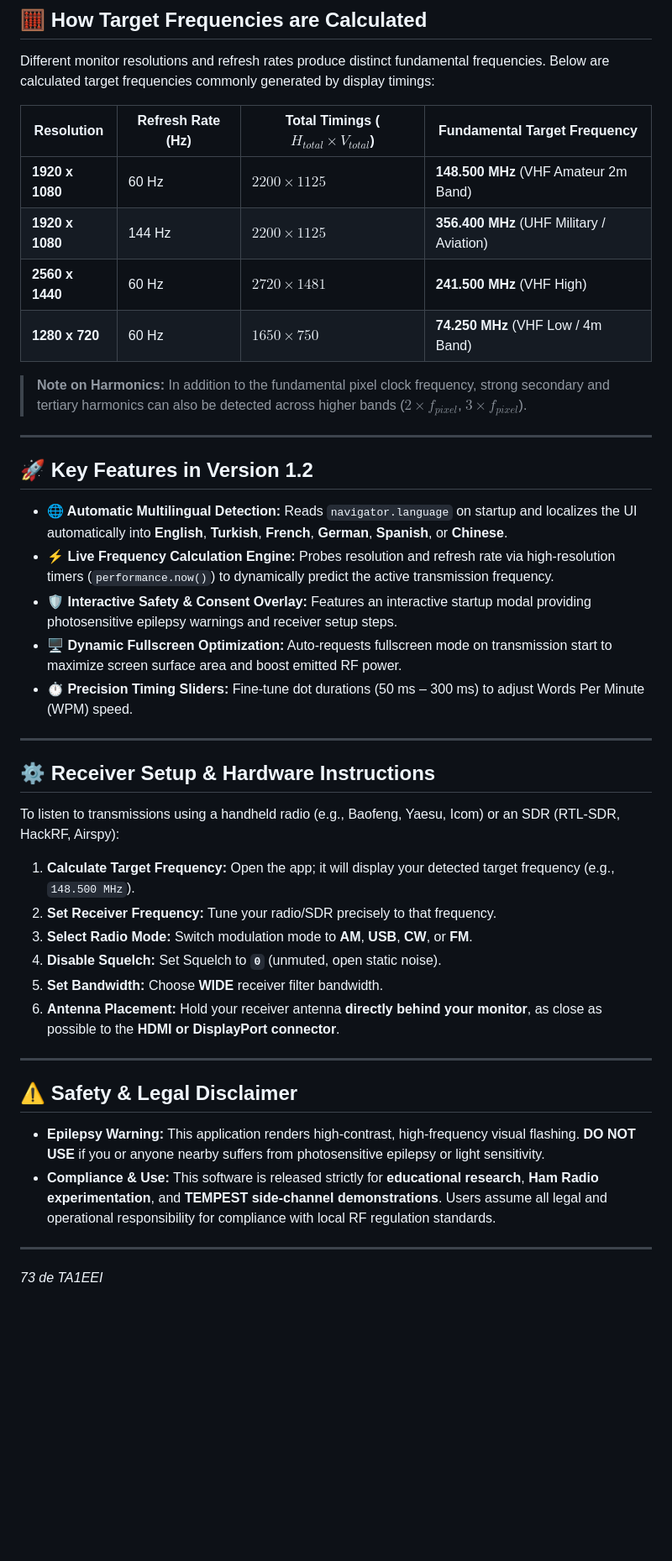
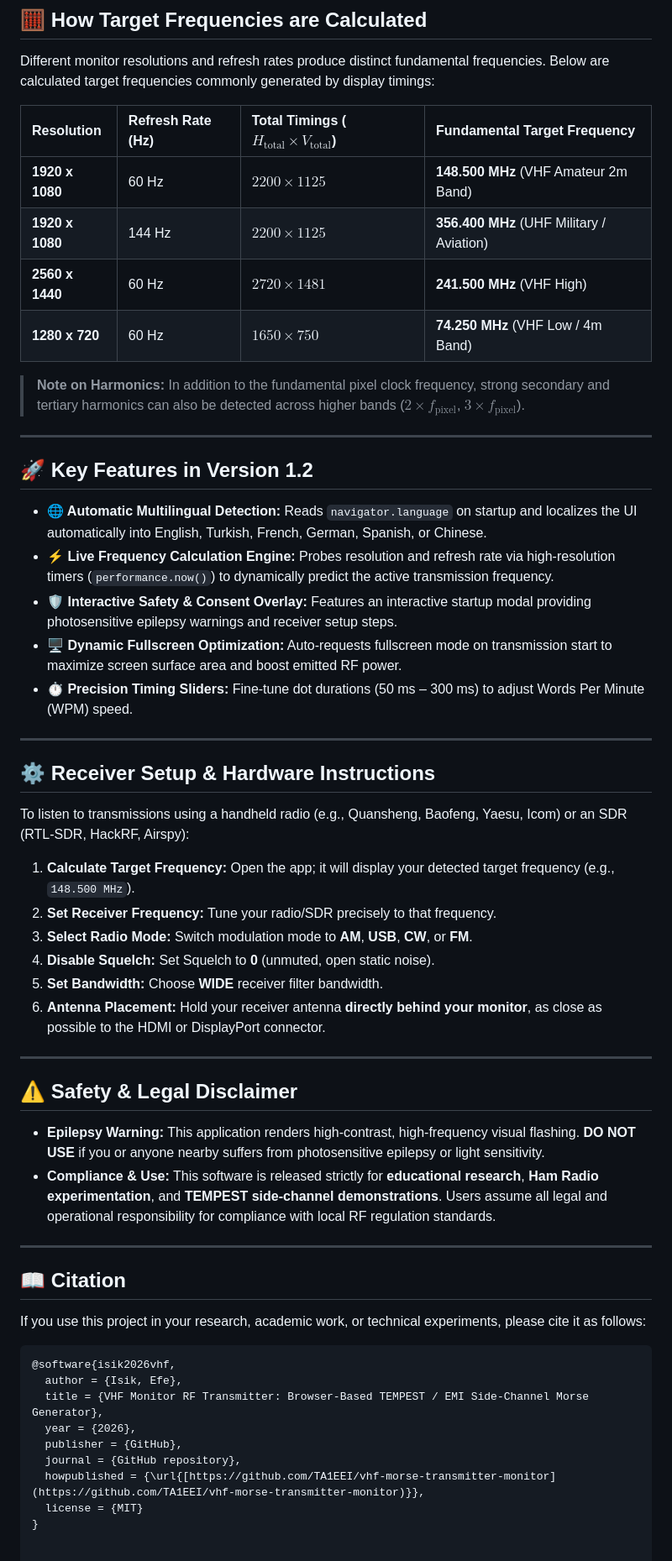
Before and after one commit to TA1EEI/vhf-morse-transmitter-monitor, a Markdown page: README.md, the part around one of its changes. Shown at 84% size. GitHub-like rendering; blank space fills up the shorter version.

````diff
--- a/README.md
+++ b/README.md
@@ -68,20 +71,20 @@ By timing these pattern toggles to match standardized **Morse Code element lengt
 
 Different monitor resolutions and refresh rates produce distinct fundamental frequencies. Below are calculated target frequencies commonly generated by display timings:
 
-| Resolution | Refresh Rate (Hz) | Total Timings ($H_{total} \times V_{total}$) | Fundamental Target Frequency |
-| --- | --- | --- | --- |
+| Resolution | Refresh Rate (Hz) | Total Timings ($H_{\text{total}} \times V_{\text{total}}$) | Fundamental Target Frequency |
+| :--- | :--- | :--- | :--- |
 | **1920 x 1080** | 60 Hz | $2200 \times 1125$ | **148.500 MHz** (VHF Amateur 2m Band) |
 | **1920 x 1080** | 144 Hz | $2200 \times 1125$ | **356.400 MHz** (UHF Military / Aviation) |
 | **2560 x 1440** | 60 Hz | $2720 \times 1481$ | **241.500 MHz** (VHF High) |
 | **1280 x 720** | 60 Hz | $1650 \times 750$ | **74.250 MHz** (VHF Low / 4m Band) |
 
-> **Note on Harmonics:** In addition to the fundamental pixel clock frequency, strong secondary and tertiary harmonics can also be detected across higher bands ($2 \times f_{pixel}$, $3 \times f_{pixel}$).
+> **Note on Harmonics:** In addition to the fundamental pixel clock frequency, strong secondary and tertiary harmonics can also be detected across higher bands ($2 \times f_{\text{pixel}}$, $3 \times f_{\text{pixel}}$).
 
 ---
 
 ## 🚀 Key Features in Version 1.2
 
-* **🌐 Automatic Multilingual Detection:** Reads `navigator.language` on startup and localizes the UI automatically into **English**, **Turkish**, **French**, **German**, **Spanish**, or **Chinese**.
+* **🌐 Automatic Multilingual Detection:** Reads `navigator.language` on startup and localizes the UI automatically into English, Turkish, French, German, Spanish, or Chinese.
 * **⚡ Live Frequency Calculation Engine:** Probes resolution and refresh rate via high-resolution timers (`performance.now()`) to dynamically predict the active transmission frequency.
 * **🛡️ Interactive Safety & Consent Overlay:** Features an interactive startup modal providing photosensitive epilepsy warnings and receiver setup steps.
 * **🖥️ Dynamic Fullscreen Optimization:** Auto-requests fullscreen mode on transmission start to maximize screen surface area and boost emitted RF power.
@@ -91,14 +94,13 @@ Different monitor resolutions and refresh rates produce distinct fundamental fre
 
 ## ⚙️ Receiver Setup & Hardware Instructions
 
-To listen to transmissions using a handheld radio (e.g., Baofeng, Yaesu, Icom) or an SDR (RTL-SDR, HackRF, Airspy):
-
+To listen to transmissions using a handheld radio (e.g., Quansheng, Baofeng, Yaesu, Icom) or an SDR (RTL-SDR, HackRF, Airspy):
 1. **Calculate Target Frequency:** Open the app; it will display your detected target frequency (e.g., `148.500 MHz`).
 2. **Set Receiver Frequency:** Tune your radio/SDR precisely to that frequency.
 3. **Select Radio Mode:** Switch modulation mode to **AM**, **USB**, **CW**, or **FM**.
-4. **Disable Squelch:** Set Squelch to **`0`** (unmuted, open static noise).
+4. **Disable Squelch:** Set Squelch to **0** (unmuted, open static noise).
 5. **Set Bandwidth:** Choose **WIDE** receiver filter bandwidth.
-6. **Antenna Placement:** Hold your receiver antenna **directly behind your monitor**, as close as possible to the **HDMI or DisplayPort connector**.
+6. **Antenna Placement:** Hold your receiver antenna **directly behind your monitor**, as close as possible to the HDMI or DisplayPort connector.
 
 ---
 
@@ -109,4 +111,17 @@ To listen to transmissions using a handheld radio (e.g., Baofeng, Yaesu, Icom) o
 
 ---
 
-*73 de TA1EEI*
+## 📖 Citation
+
+If you use this project in your research, academic work, or technical experiments, please cite it as follows:
+
+```bibtex
+@software{isik2026vhf,
+  author = {Isik, Efe},
+  title = {VHF Monitor RF Transmitter: Browser-Based TEMPEST / EMI Side-Channel Morse Generator},
+  year = {2026},
+  publisher = {GitHub},
+  journal = {GitHub repository},
+  howpublished = {\url{[https://github.com/TA1EEI/vhf-morse-transmitter-monitor](https://github.com/TA1EEI/vhf-morse-transmitter-monitor)}},
+  license = {MIT}
+}
````
Also changed, not shown: other parts of README.md (+24 -21 lines).
